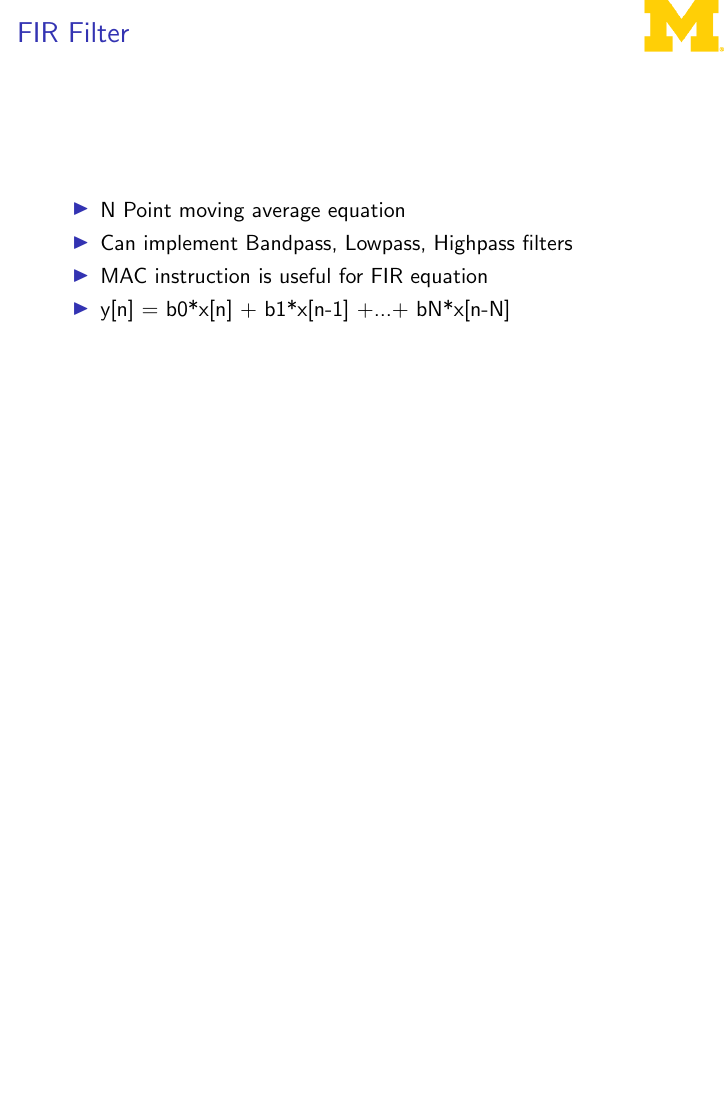
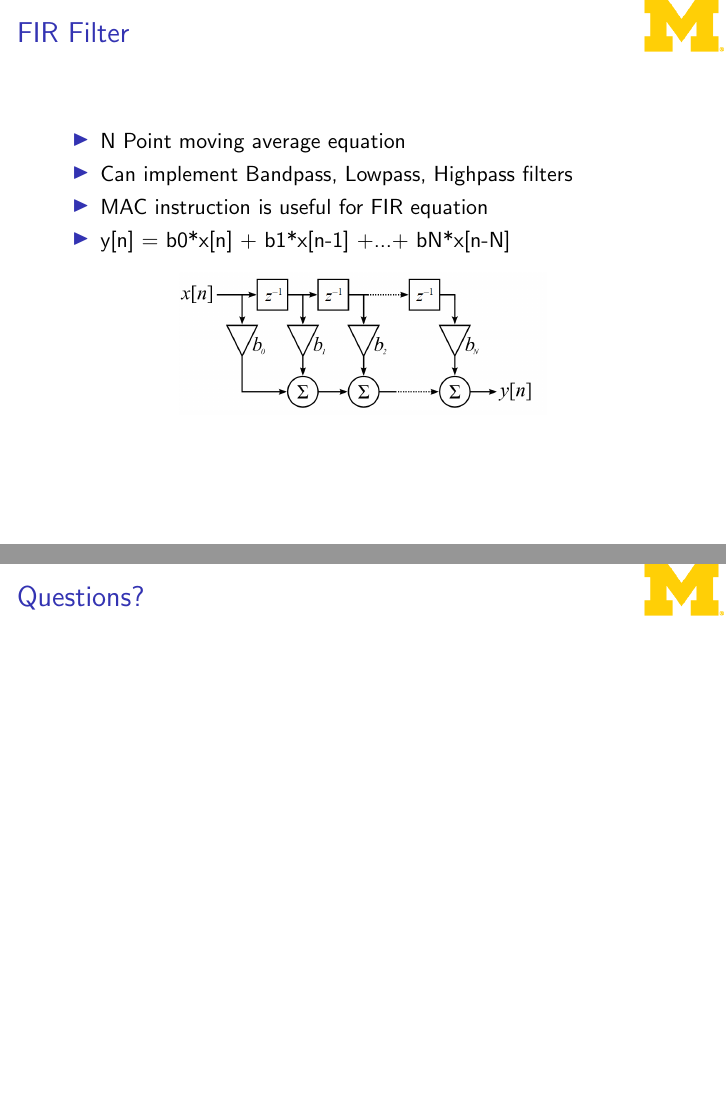
Before and after one commit to trozamon/eecs373-pres, LaTeX slides (pres.tex): page 12 of 14 before the commit and pages 12 and 15 of 15 after it, the two joined at a grey line, the shorter picture padded with empty space. Compiled offline with pdfLaTeX.

Commit message:
Add FIR pic

```diff
--- a/pres.tex
+++ b/pres.tex
@@ -196,8 +196,11 @@ Alec Ten Harmsel}
         \item Can implement Bandpass, Lowpass, Highpass filters
         \item MAC instruction is useful for FIR equation
         \item y[n] = b0*x[n] + b1*x[n-1] +...+ bN*x[n-N]
-        %include FIR.png
     \end{itemize}
+
+    \begin{center}
+        \includegraphics[width=0.6\textwidth]{fir.png}
+    \end{center}
 \end{frame}
 
 \begin{frame}{FIR Filter in C}
@@ -228,4 +231,7 @@ Alec Ten Harmsel}
 
 %remove the assembly in C slide, unneeded
 
+\begin{frame}{Questions?}
+\end{frame}
+
 \end{document}
```
Also changed, not shown: fir.png (added).
